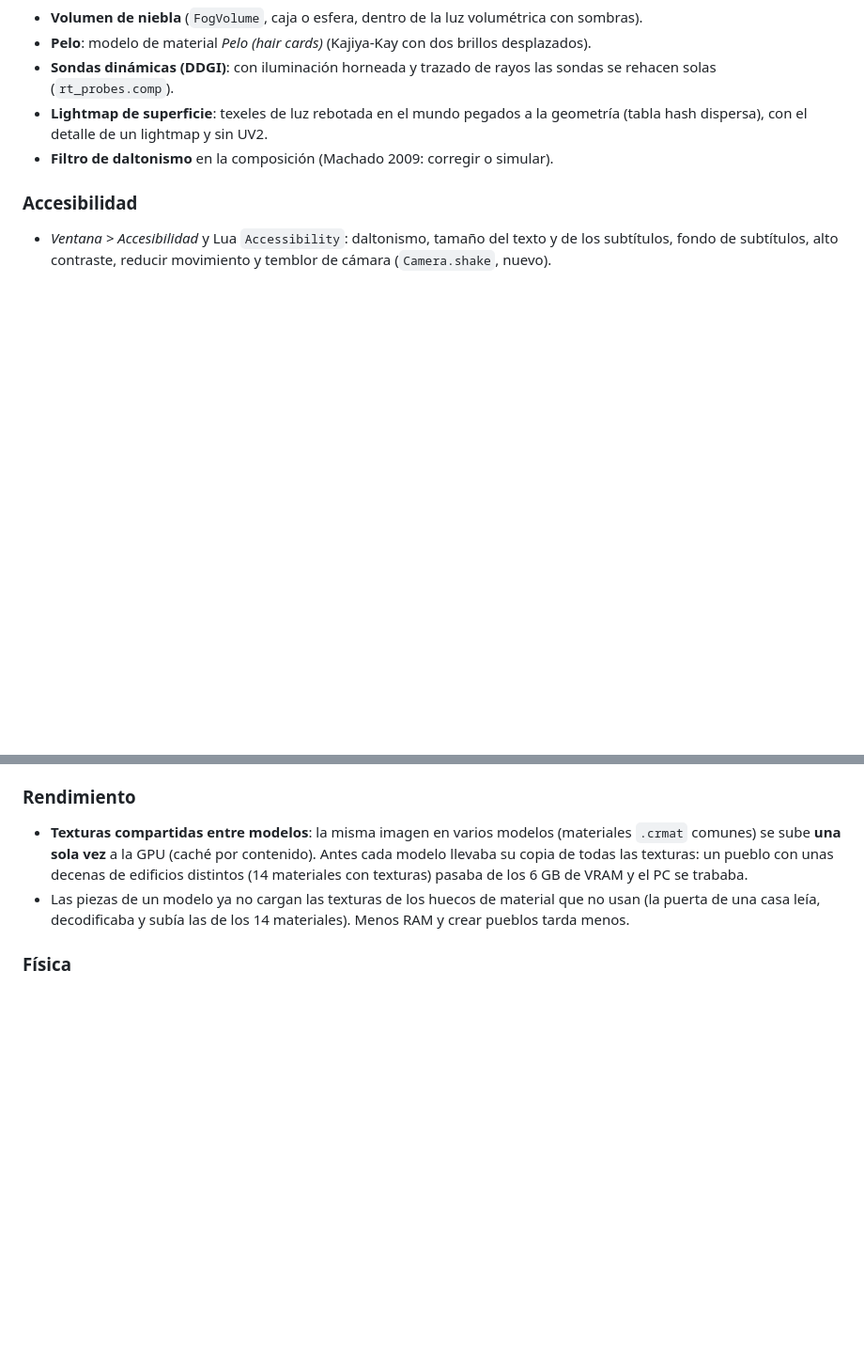
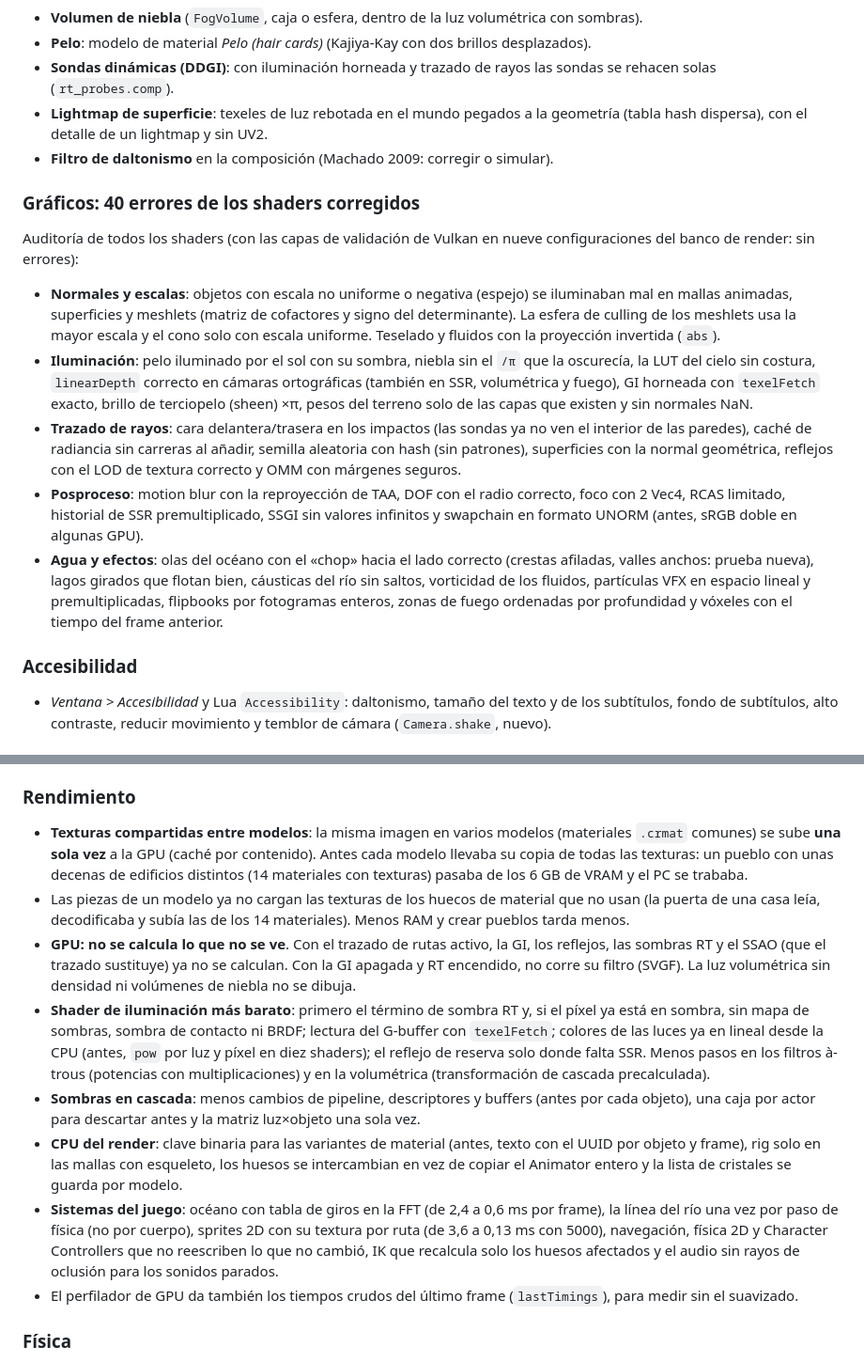
Before and after one commit to MantraxStudios/Cramion, a Markdown page: CHANGELOG.md, 2 parts joined by grey strips. Shown at 94% size. Rendered like a GitHub page; blank space fills up the shorter version.

Commit message:
CHANGELOG 2.9.0: auditoria de shaders y rendimiento
Co-Authored-By: Claude Opus 5.5 <noreply@anthropic.com>
Claude-Session: https://claude.ai/code/session_01UaYW2fsbz7W8JYkS5cgter

```diff
--- a/CHANGELOG.md
+++ b/CHANGELOG.md
@@ -67,6 +67,14 @@
 - **Lightmap de superficie**: texeles de luz rebotada en el mundo pegados a la geometría (tabla hash dispersa), con el detalle de un lightmap y sin UV2.
 - **Filtro de daltonismo** en la composición (Machado 2009: corregir o simular).
 
+### Gráficos: 40 errores de los shaders corregidos
+Auditoría de todos los shaders (con las capas de validación de Vulkan en nueve configuraciones del banco de render: sin errores):
+- **Normales y escalas**: objetos con escala no uniforme o negativa (espejo) se iluminaban mal en mallas animadas, superficies y meshlets (matriz de cofactores y signo del determinante). La esfera de culling de los meshlets usa la mayor escala y el cono solo con escala uniforme. Teselado y fluidos con la proyección invertida (`abs`).
+- **Iluminación**: pelo iluminado por el sol con su sombra, niebla sin el `/π` que la oscurecía, la LUT del cielo sin costura, `linearDepth` correcto en cámaras ortográficas (también en SSR, volumétrica y fuego), GI horneada con `texelFetch` exacto, brillo de terciopelo (sheen) ×π, pesos del terreno solo de las capas que existen y sin normales NaN.
+- **Trazado de rayos**: cara delantera/trasera en los impactos (las sondas ya no ven el interior de las paredes), caché de radiancia sin carreras al añadir, semilla aleatoria con hash (sin patrones), superficies con la normal geométrica, reflejos con el LOD de textura correcto y OMM con márgenes seguros.
+- **Posproceso**: motion blur con la reproyección de TAA, DOF con el radio correcto, foco con 2 Vec4, RCAS limitado, historial de SSR premultiplicado, SSGI sin valores infinitos y swapchain en formato UNORM (antes, sRGB doble en algunas GPU).
+- **Agua y efectos**: olas del océano con el «chop» hacia el lado correcto (crestas afiladas, valles anchos: prueba nueva), lagos girados que flotan bien, cáusticas del río sin saltos, vorticidad de los fluidos, partículas VFX en espacio lineal y premultiplicadas, flipbooks por fotogramas enteros, zonas de fuego ordenadas por profundidad y vóxeles con el tiempo del frame anterior.
+
 ### Accesibilidad
 - *Ventana > Accesibilidad* y Lua `Accessibility`: daltonismo, tamaño del texto y de los subtítulos, fondo de subtítulos, alto contraste, reducir movimiento y temblor de cámara (`Camera.shake`, nuevo).
 
@@ -90,6 +98,12 @@
 ### Rendimiento
 - **Texturas compartidas entre modelos**: la misma imagen en varios modelos (materiales `.crmat` comunes) se sube **una sola vez** a la GPU (caché por contenido). Antes cada modelo llevaba su copia de todas las texturas: un pueblo con unas decenas de edificios distintos (14 materiales con texturas) pasaba de los 6 GB de VRAM y el PC se trababa.
 - Las piezas de un modelo ya no cargan las texturas de los huecos de material que no usan (la puerta de una casa leía, decodificaba y subía las de los 14 materiales). Menos RAM y crear pueblos tarda menos.
+- **GPU: no se calcula lo que no se ve**. Con el trazado de rutas activo, la GI, los reflejos, las sombras RT y el SSAO (que el trazado sustituye) ya no se calculan. Con la GI apagada y RT encendido, no corre su filtro (SVGF). La luz volumétrica sin densidad ni volúmenes de niebla no se dibuja.
+- **Shader de iluminación más barato**: primero el término de sombra RT y, si el píxel ya está en sombra, sin mapa de sombras, sombra de contacto ni BRDF; lectura del G-buffer con `texelFetch`; colores de las luces ya en lineal desde la CPU (antes, `pow` por luz y píxel en diez shaders); el reflejo de reserva solo donde falta SSR. Menos pasos en los filtros à-trous (potencias con multiplicaciones) y en la volumétrica (transformación de cascada precalculada).
+- **Sombras en cascada**: menos cambios de pipeline, descriptores y buffers (antes por cada objeto), una caja por actor para descartar antes y la matriz luz×objeto una sola vez.
+- **CPU del render**: clave binaria para las variantes de material (antes, texto con el UUID por objeto y frame), rig solo en las mallas con esqueleto, los huesos se intercambian en vez de copiar el Animator entero y la lista de cristales se guarda por modelo.
+- **Sistemas del juego**: océano con tabla de giros en la FFT (de 2,4 a 0,6 ms por frame), la línea del río una vez por paso de física (no por cuerpo), sprites 2D con su textura por ruta (de 3,6 a 0,13 ms con 5000), navegación, física 2D y Character Controllers que no reescriben lo que no cambió, IK que recalcula solo los huesos afectados y el audio sin rayos de oclusión para los sonidos parados.
+- El perfilador de GPU da también los tiempos crudos del último frame (`lastTimings`), para medir sin el suavizado.
 
 ### Física
 - **BoxCollider como en Unity**: al añadirlo (Inspector, Lua `addComponent`, MCP `set_component`) toma el **AABB de la malla** del objeto (o de las de sus hijos, con su giro y escala) y la escala del Transform lo multiplica igual que a la malla. También la esfera (mayor media medida) y la cápsula (a lo largo del eje más largo). Botón *Ajustar a la malla* y *Restablecer valores* lo recalculan; Lua `entity:fitColliderToMesh()`, MCP `fit_collider`, C++ `PhysicsSystem::fitColliderToMesh` / `localMeshBounds`.
```
